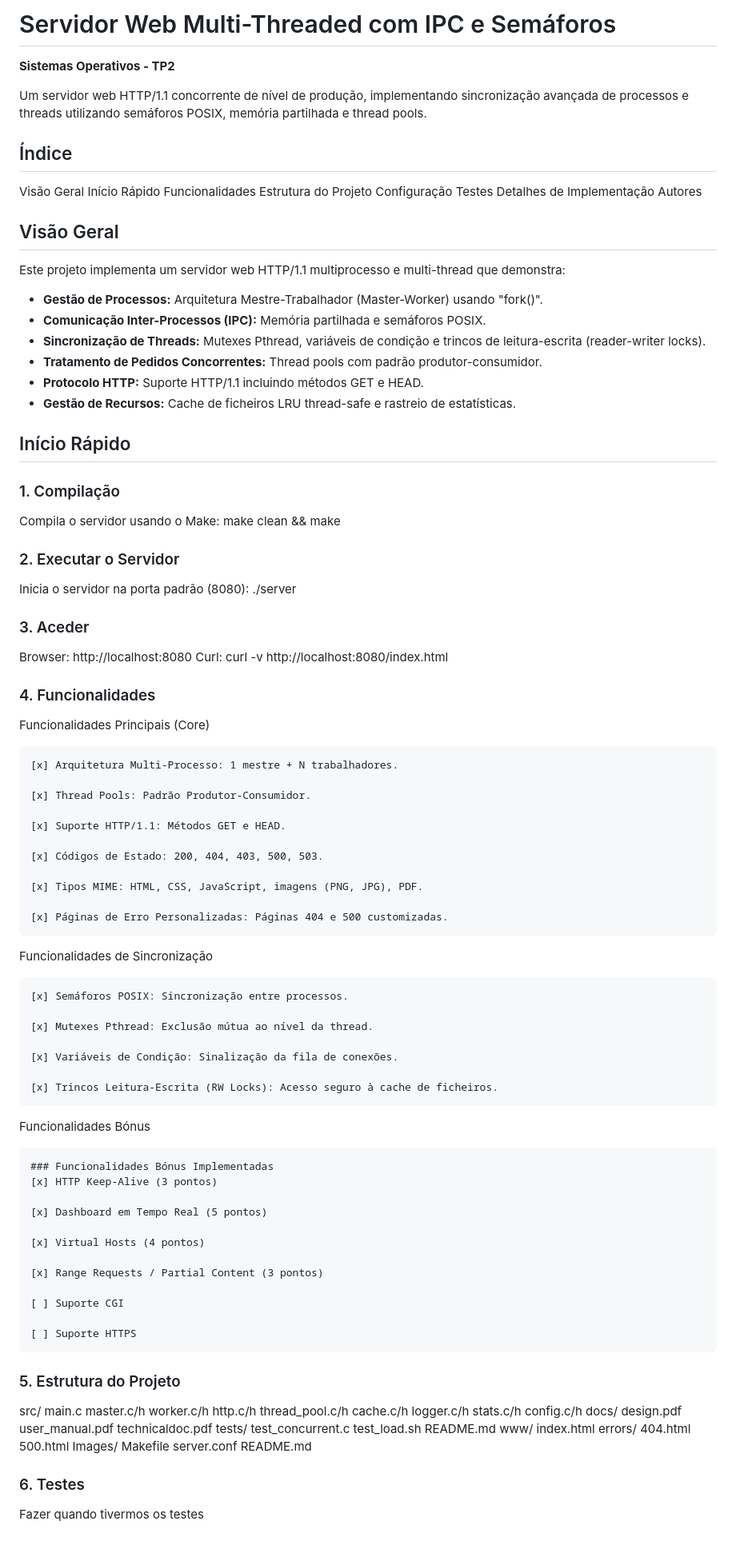
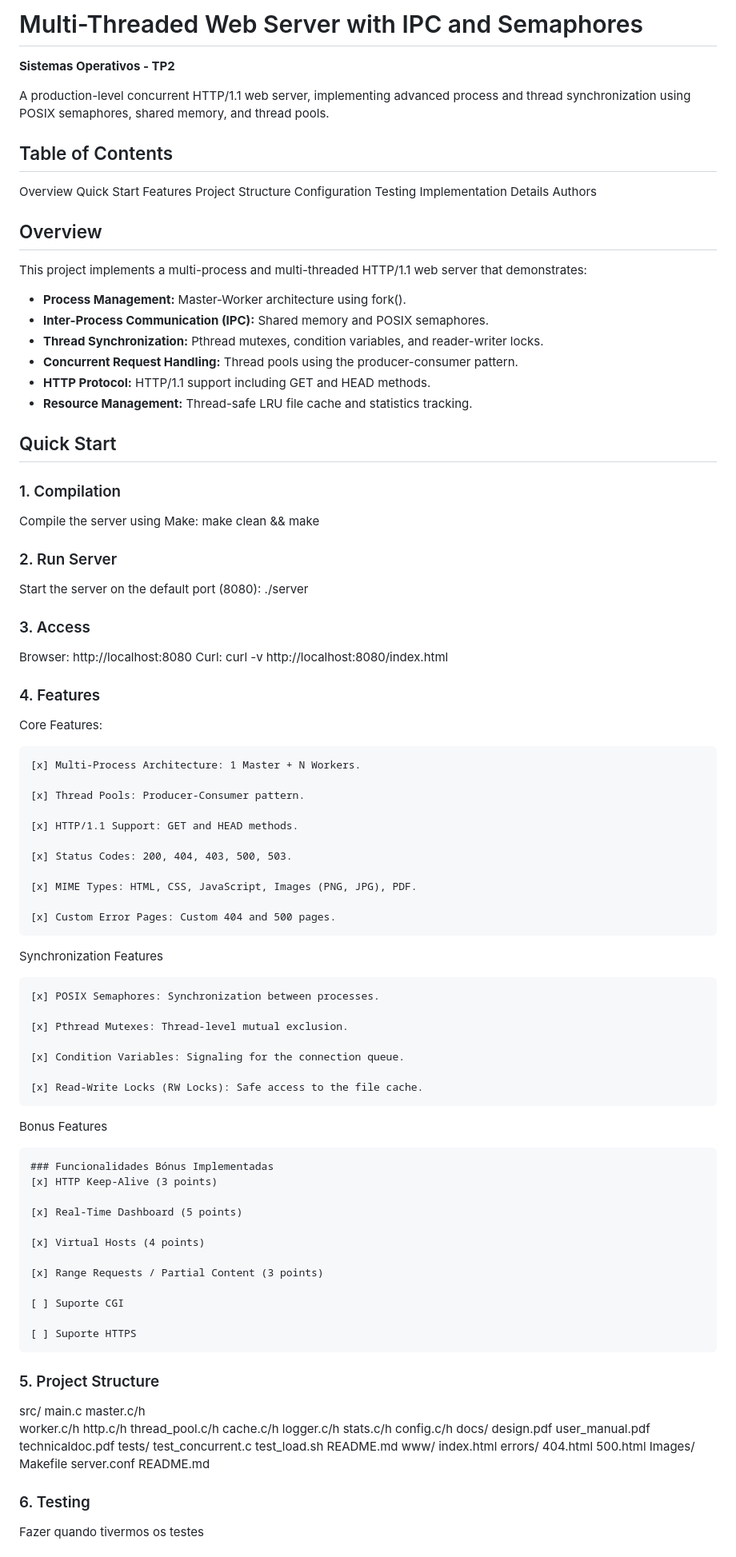
Before and after one commit to NunoC0sta/concurrent-http-server, a Markdown page: README.md, the part around one of its changes. Shown at 80% size. Rendered like a GitHub page.

Commit message:
readme v2

```diff
--- a/README.md
+++ b/README.md
@@ -1,84 +1,84 @@
-# Servidor Web Multi-Threaded com IPC e Semáforos
+# Multi-Threaded Web Server with IPC and Semaphores
 **Sistemas Operativos - TP2**
 
-Um servidor web HTTP/1.1 concorrente de nível de produção, implementando sincronização avançada de processos e threads utilizando semáforos POSIX, memória partilhada e thread pools.
+A production-level concurrent HTTP/1.1 web server, implementing advanced process and thread synchronization using POSIX semaphores, shared memory, and thread pools.
 
-## Índice
-Visão Geral
-Início Rápido
-Funcionalidades
-Estrutura do Projeto
-Configuração
-Testes
-Detalhes de Implementação
-Autores
+## Table of Contents
+Overview
+Quick Start
+Features
+Project Structure
+Configuration
+Testing
+Implementation Details
+Authors
 
-## Visão Geral
-Este projeto implementa um servidor web HTTP/1.1 multiprocesso e multi-thread que demonstra:
-* **Gestão de Processos:** Arquitetura Mestre-Trabalhador (Master-Worker) usando "fork()".
-* **Comunicação Inter-Processos (IPC):** Memória partilhada e semáforos POSIX.
-* **Sincronização de Threads:** Mutexes Pthread, variáveis de condição e trincos de leitura-escrita (reader-writer locks).
-* **Tratamento de Pedidos Concorrentes:** Thread pools com padrão produtor-consumidor.
-* **Protocolo HTTP:** Suporte HTTP/1.1 incluindo métodos GET e HEAD.
-* **Gestão de Recursos:** Cache de ficheiros LRU thread-safe e rastreio de estatísticas.
+## Overview
+This project implements a multi-process and multi-threaded HTTP/1.1 web server that demonstrates:
+* **Process Management:** Master-Worker architecture using fork().
+* **Inter-Process Communication (IPC):** Shared memory and POSIX semaphores.
+* **Thread Synchronization:** Pthread mutexes, condition variables, and reader-writer locks.
+* **Concurrent Request Handling:** Thread pools using the producer-consumer pattern.
+* **HTTP Protocol:** HTTP/1.1 support including GET and HEAD methods.
+* **Resource Management:** Thread-safe LRU file cache and statistics tracking.
 
-## Início Rápido
+## Quick Start
 
-### 1. Compilação
-Compila o servidor usando o Make:
+### 1. Compilation
+Compile the server using Make:
 make clean && make
 
-### 2. Executar o Servidor
-Inicia o servidor na porta padrão (8080):
+### 2. Run Server
+Start the server on the default port (8080):
 ./server
 
-### 3. Aceder
+### 3. Access
 Browser: http://localhost:8080
 Curl: curl -v http://localhost:8080/index.html
 
 
-### 4. Funcionalidades
-Funcionalidades Principais (Core)
+### 4. Features
+Core Features:
 
-    [x] Arquitetura Multi-Processo: 1 mestre + N trabalhadores.
+    [x] Multi-Process Architecture: 1 Master + N Workers.
 
-    [x] Thread Pools: Padrão Produtor-Consumidor.
+    [x] Thread Pools: Producer-Consumer pattern.
 
-    [x] Suporte HTTP/1.1: Métodos GET e HEAD.
+    [x] HTTP/1.1 Support: GET and HEAD methods.
 
-    [x] Códigos de Estado: 200, 404, 403, 500, 503.
+    [x] Status Codes: 200, 404, 403, 500, 503.
 
-    [x] Tipos MIME: HTML, CSS, JavaScript, imagens (PNG, JPG), PDF.
+    [x] MIME Types: HTML, CSS, JavaScript, Images (PNG, JPG), PDF.
 
-    [x] Páginas de Erro Personalizadas: Páginas 404 e 500 customizadas.
+    [x] Custom Error Pages: Custom 404 and 500 pages.
 
-Funcionalidades de Sincronização
+Synchronization Features
 
-    [x] Semáforos POSIX: Sincronização entre processos.
+    [x] POSIX Semaphores: Synchronization between processes.
 
-    [x] Mutexes Pthread: Exclusão mútua ao nível da thread.
+    [x] Pthread Mutexes: Thread-level mutual exclusion.
 
-    [x] Variáveis de Condição: Sinalização da fila de conexões.
+    [x] Condition Variables: Signaling for the connection queue.
 
-    [x] Trincos Leitura-Escrita (RW Locks): Acesso seguro à cache de ficheiros.
+    [x] Read-Write Locks (RW Locks): Safe access to the file cache.
 
-Funcionalidades Bónus
+Bonus Features
 
     ### Funcionalidades Bónus Implementadas
-    [x] HTTP Keep-Alive (3 pontos)
+    [x] HTTP Keep-Alive (3 points)
 
-    [x] Dashboard em Tempo Real (5 pontos)
+    [x] Real-Time Dashboard (5 points)
 
-    [x] Virtual Hosts (4 pontos)
+    [x] Virtual Hosts (4 points)
 
-    [x] Range Requests / Partial Content (3 pontos)
+    [x] Range Requests / Partial Content (3 points)
 
     [ ] Suporte CGI
 
     [ ] Suporte HTTPS
 
 
-### 5. Estrutura do Projeto
+### 5. Project Structure
 src/
     main.c
     master.c/h
@@ -107,7 +107,7 @@ Makefile
 server.conf
 README.md
 
-### 6. Testes
+### 6. Testing
 
 Fazer quando tivermos os testes
 
```
Also changed, not shown: other parts of README.md (+13 -13 lines).
